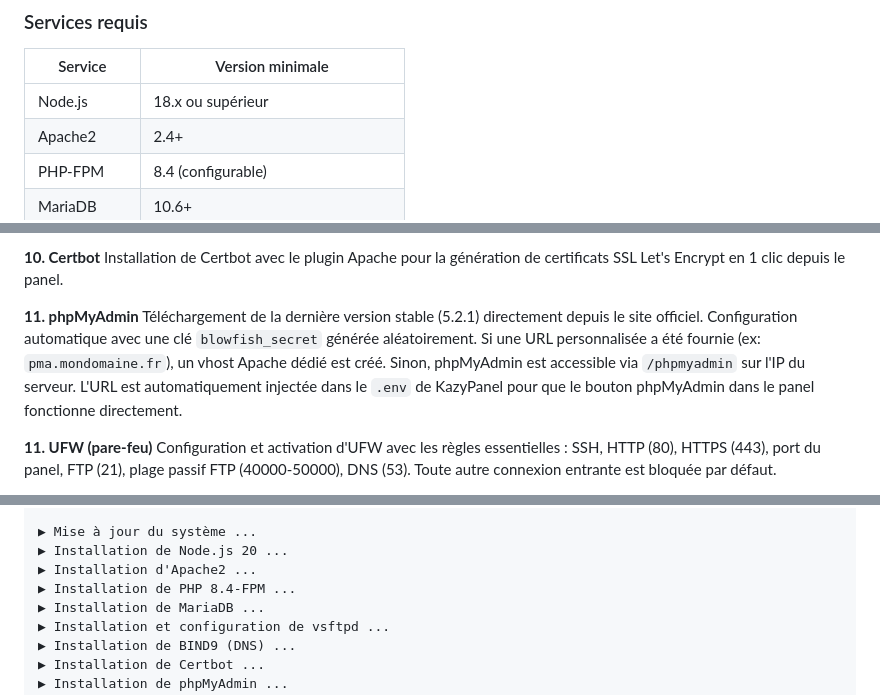
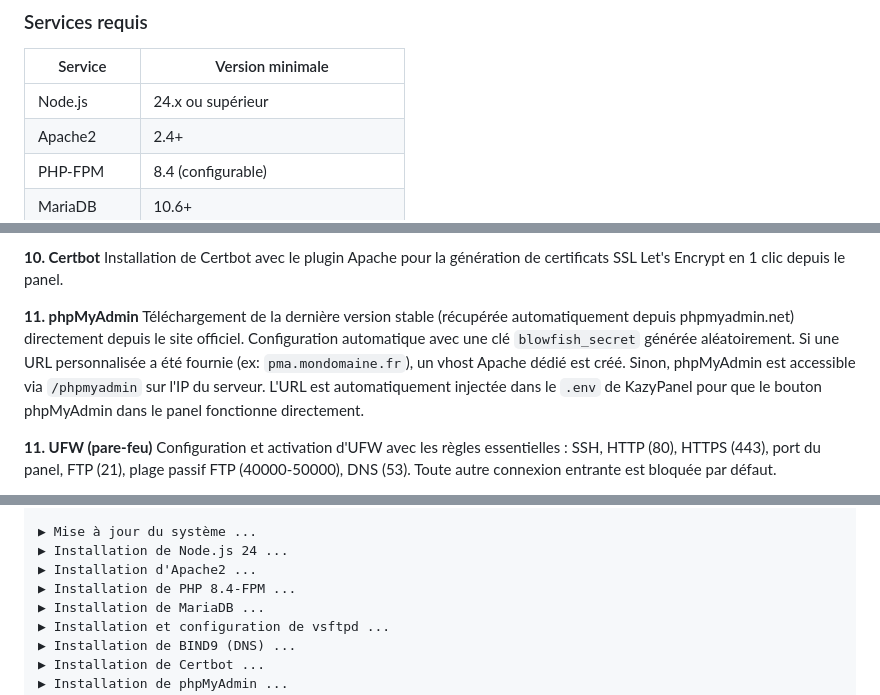
Before and after one commit to kazypanel/kazypanel, a Markdown page: README.md, 3 parts joined by grey strips. Drawn GitHub-style.

```diff
--- a/README.md
+++ b/README.md
@@ -83,7 +83,7 @@ Il fonctionne sur un serveur **Node.js** et expose une API REST consommée par u
 ### Services requis
 | Service | Version minimale |
 |---------|-----------------|
-| Node.js | 18.x ou supérieur |
+| Node.js | 24.x ou supérieur |
 | Apache2 | 2.4+ |
 | PHP-FPM | 8.4 (configurable) |
 | MariaDB | 10.6+ |
@@ -145,7 +145,7 @@ Installation du serveur DNS avec création du répertoire `/etc/bind/zones` et d
 Installation de Certbot avec le plugin Apache pour la génération de certificats SSL Let's Encrypt en 1 clic depuis le panel.
 
 **11. phpMyAdmin**
-Téléchargement de la dernière version stable (5.2.1) directement depuis le site officiel. Configuration automatique avec une clé `blowfish_secret` générée aléatoirement. Si une URL personnalisée a été fournie (ex: `pma.mondomaine.fr`), un vhost Apache dédié est créé. Sinon, phpMyAdmin est accessible via `/phpmyadmin` sur l'IP du serveur. L'URL est automatiquement injectée dans le `.env` de KazyPanel pour que le bouton phpMyAdmin dans le panel fonctionne directement.
+Téléchargement de la dernière version stable (récupérée automatiquement depuis phpmyadmin.net) directement depuis le site officiel. Configuration automatique avec une clé `blowfish_secret` générée aléatoirement. Si une URL personnalisée a été fournie (ex: `pma.mondomaine.fr`), un vhost Apache dédié est créé. Sinon, phpMyAdmin est accessible via `/phpmyadmin` sur l'IP du serveur. L'URL est automatiquement injectée dans le `.env` de KazyPanel pour que le bouton phpMyAdmin dans le panel fonctionne directement.
 
 **11. UFW (pare-feu)**
 Configuration et activation d'UFW avec les règles essentielles : SSH, HTTP (80), HTTPS (443), port du panel, FTP (21), plage passif FTP (40000-50000), DNS (53). Toute autre connexion entrante est bloquée par défaut.
@@ -180,7 +180,7 @@ Le script affiche l'URL d'accès, les identifiants admin, la liste des services
   Répertoire d'installation [/opt/kazypanel] :
 
 ▶ Mise à jour du système ...
-▶ Installation de Node.js 20 ...
+▶ Installation de Node.js 24 ...
 ▶ Installation d'Apache2 ...
 ▶ Installation de PHP 8.4-FPM ...
 ▶ Installation de MariaDB ...
```
Also changed, not shown: other parts of README.md (+6 -8 lines).
